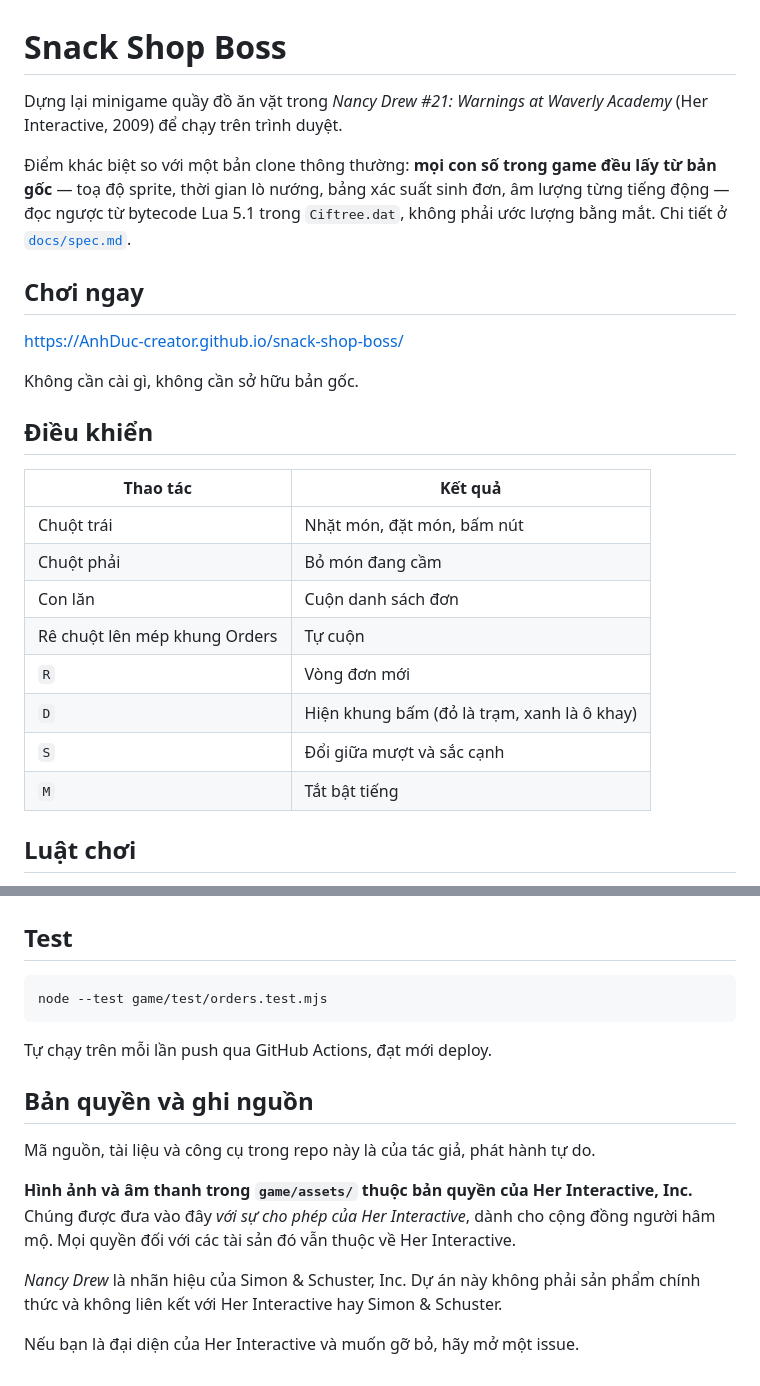
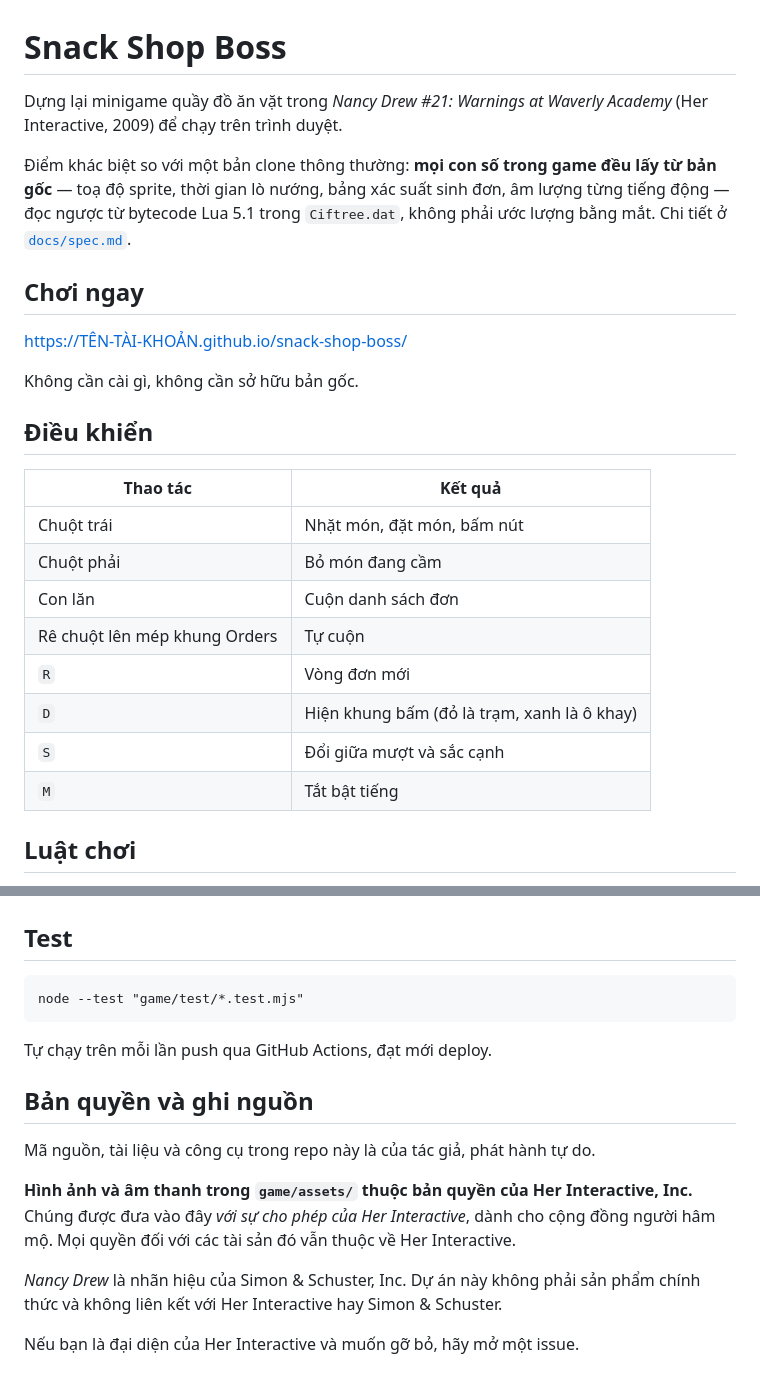
Before and after one commit to AnhDuc-creator/snack-shop-boss, a Markdown page: README.md, 2 parts joined by grey strips. GitHub-like rendering.

Commit message:
Fix documented test command and record the gossip test suite

````diff
--- a/README.md
+++ b/README.md
@@ -1,6 +1,6 @@
 # Snack Shop Boss
 
-Dựng lại minigame quầy đồ ăn vặt trong _Nancy Drew #21: Warnings at Waverly Academy_
+Dựng lại minigame quầy đồ ăn vặt trong *Nancy Drew #21: Warnings at Waverly Academy*
 (Her Interactive, 2009) để chạy trên trình duyệt.
 
 Điểm khác biệt so với một bản clone thông thường: **mọi con số trong game đều lấy từ bản
@@ -11,23 +11,22 @@ Chi tiết ở [`docs/spec.md`](docs/spec.md).
 ## Chơi ngay
 
 <!-- Sửa lại đường dẫn sau khi bật GitHub Pages -->
-
-https://AnhDuc-creator.github.io/snack-shop-boss/
+https://TÊN-TÀI-KHOẢN.github.io/snack-shop-boss/
 
 Không cần cài gì, không cần sở hữu bản gốc.
 
 ## Điều khiển
 
-| Thao tác                      | Kết quả                                     |
-| ----------------------------- | ------------------------------------------- |
-| Chuột trái                    | Nhặt món, đặt món, bấm nút                  |
-| Chuột phải                    | Bỏ món đang cầm                             |
-| Con lăn                       | Cuộn danh sách đơn                          |
-| Rê chuột lên mép khung Orders | Tự cuộn                                     |
-| `R`                           | Vòng đơn mới                                |
-| `D`                           | Hiện khung bấm (đỏ là trạm, xanh là ô khay) |
-| `S`                           | Đổi giữa mượt và sắc cạnh                   |
-| `M`                           | Tắt bật tiếng                               |
+| Thao tác | Kết quả |
+|---|---|
+| Chuột trái | Nhặt món, đặt món, bấm nút |
+| Chuột phải | Bỏ món đang cầm |
+| Con lăn | Cuộn danh sách đơn |
+| Rê chuột lên mép khung Orders | Tự cuộn |
+| `R` | Vòng đơn mới |
+| `D` | Hiện khung bấm (đỏ là trạm, xanh là ô khay) |
+| `S` | Đổi giữa mượt và sắc cạnh |
+| `M` | Tắt bật tiếng |
 
 ## Luật chơi
 
@@ -70,7 +69,7 @@ game/test/        test cho bộ sinh đơn
 ## Test
 
 ```
-node --test game/test/orders.test.mjs
+node --test "game/test/*.test.mjs"
 ```
 
 Tự chạy trên mỗi lần push qua GitHub Actions, đạt mới deploy.
@@ -80,10 +79,10 @@ Tự chạy trên mỗi lần push qua GitHub Actions, đạt mới deploy.
 Mã nguồn, tài liệu và công cụ trong repo này là của tác giả, phát hành tự do.
 
 **Hình ảnh và âm thanh trong `game/assets/` thuộc bản quyền của Her Interactive, Inc.**
-Chúng được đưa vào đây _với sự cho phép của Her Interactive_, dành cho cộng đồng người hâm
+Chúng được đưa vào đây *với sự cho phép của Her Interactive*, dành cho cộng đồng người hâm
 mộ. Mọi quyền đối với các tài sản đó vẫn thuộc về Her Interactive.
 
-_Nancy Drew_ là nhãn hiệu của Simon & Schuster, Inc. Dự án này không phải sản phẩm chính
+*Nancy Drew* là nhãn hiệu của Simon & Schuster, Inc. Dự án này không phải sản phẩm chính
 thức và không liên kết với Her Interactive hay Simon & Schuster.
 
 <!-- TODO: ghi rõ phạm vi cho phép theo đúng văn bản bạn nhận được:
````
Also changed, not shown: CLAUDE.md (+7 -2 lines), docs/backlog.md (+7 -10 lines).
